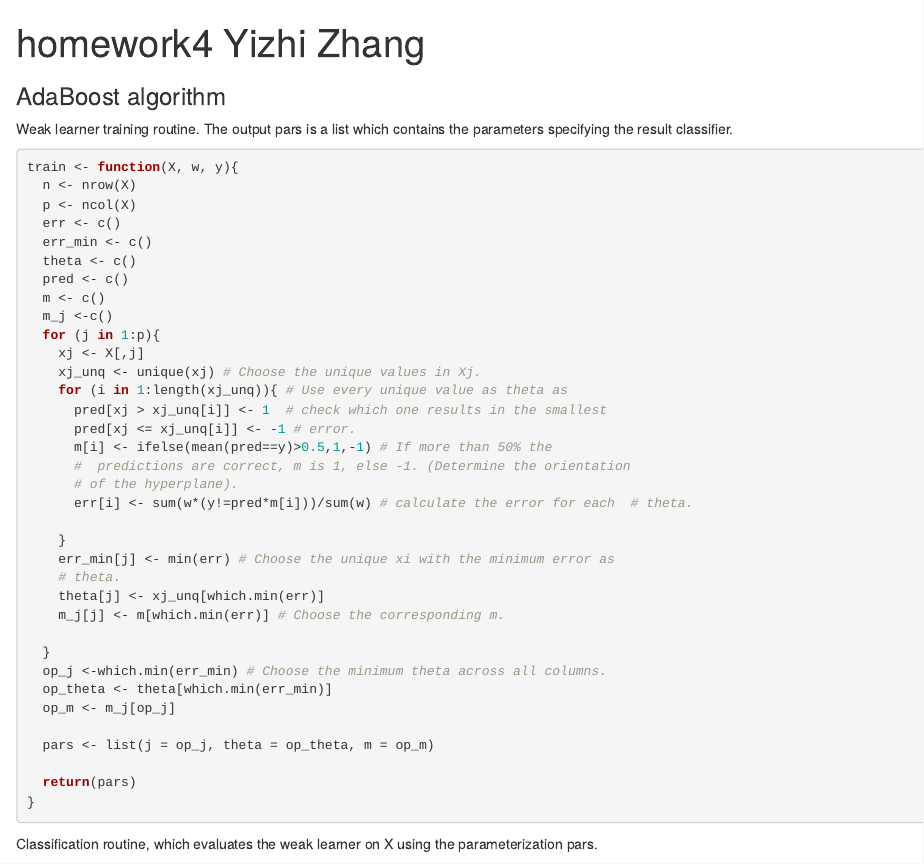
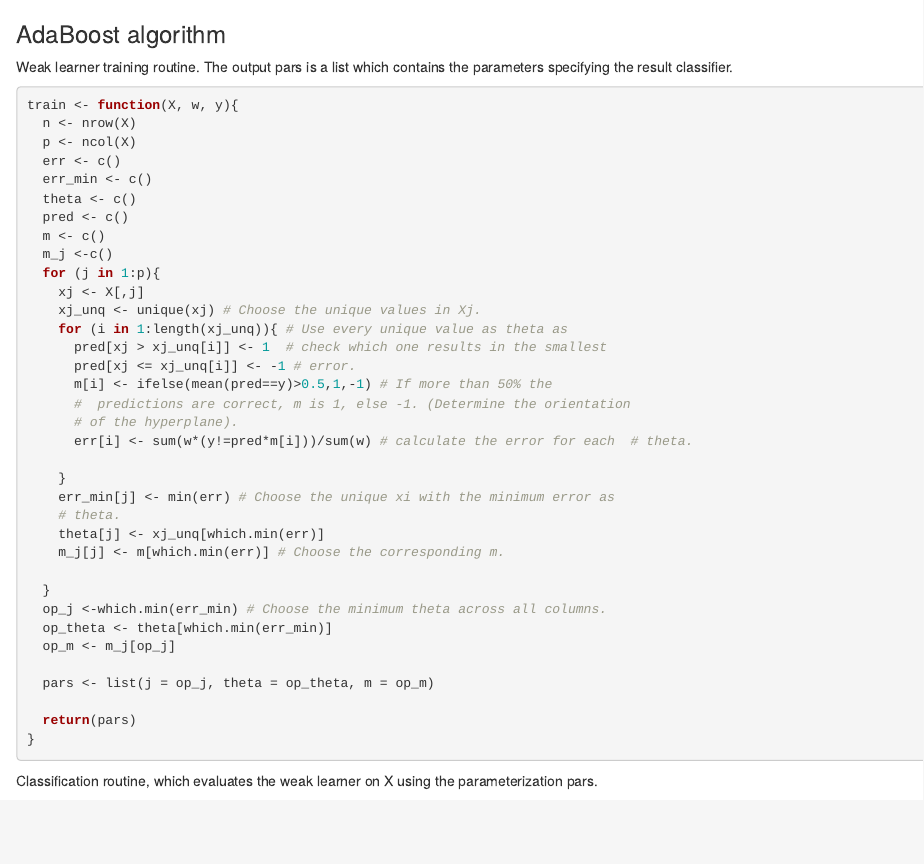
Before and after one commit to yzhang38/R, an R Markdown document (AdaBoost.Rmd): the page in a window 1100 px wide, from its top. Rendered offline with R 4.5, knitr and Pandoc, with nearby package versions; both versions are drawn in the output format of the newer one; some code elsewhere in the file could not run offline.

Commit message:
Update and rename homework4.Rmd to AdaBoost.Rmd

```diff
--- a/homework4.Rmd
+++ b/AdaBoost.Rmd
@@ -1,8 +1,3 @@
----
-title: "homework4
-Yizhi Zhang"
-output: pdf_document
----
 
 ### AdaBoost algorithm
 
```
